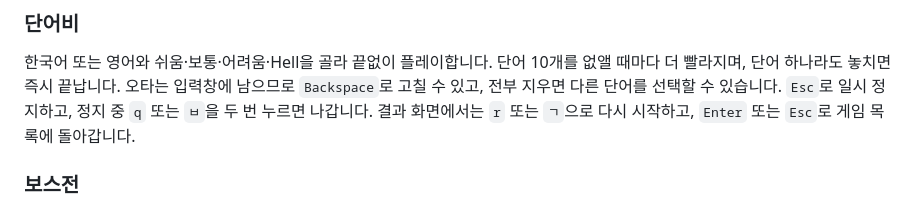
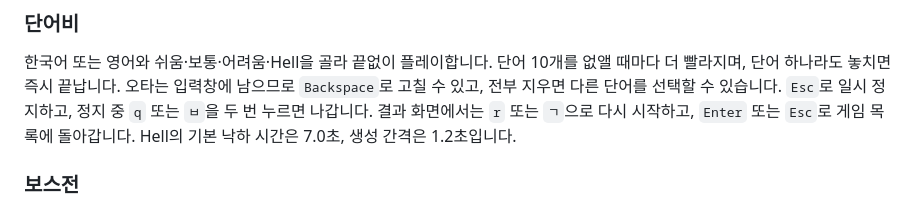
Before and after one commit to baba9811/typerlude, a Markdown page: README.ko.md, the part around the change. Rendered like a GitHub page.

Commit message:
docs: add word rain hell timings

```diff
--- a/README.ko.md
+++ b/README.ko.md
@@ -59,7 +59,8 @@ cat notes.txt | typerlude
 더 빨라지며, 단어 하나라도 놓치면 즉시 끝납니다. 오타는 입력창에 남으므로 `Backspace`로
 고칠 수 있고, 전부 지우면 다른 단어를 선택할 수 있습니다. `Esc`로 일시 정지하고, 정지 중
 `q` 또는 `ㅂ`을 두 번 누르면 나갑니다. 결과 화면에서는 `r` 또는 `ㄱ`으로 다시 시작하고,
-`Enter` 또는 `Esc`로 게임 목록에 돌아갑니다.
+`Enter` 또는 `Esc`로 게임 목록에 돌아갑니다. Hell의 기본 낙하 시간은 7.0초, 생성 간격은
+1.2초입니다.
 
 ### 보스전
 
```
Also changed, not shown: README.md (+1 -1 lines).
